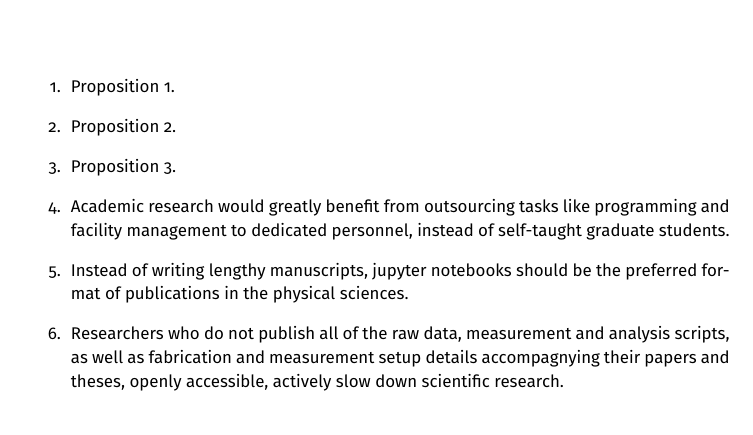
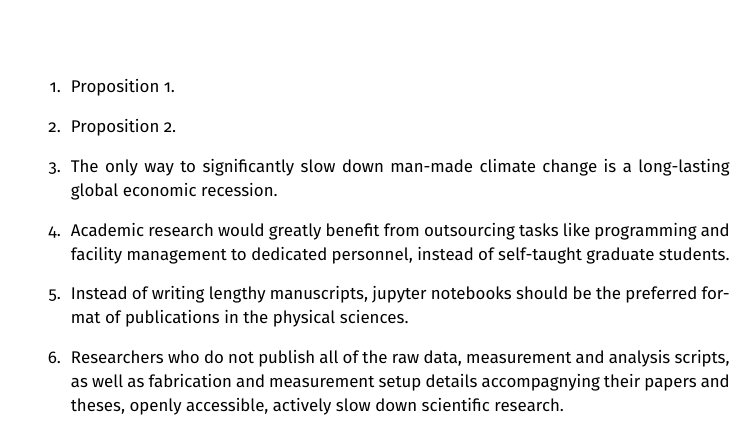
Before and after one commit to feschmidt/thesis, a LaTeX thesis (propositions.tex): part of page 1 of 2, cut so that both start at the same text. Compiled offline with XeLaTeX.

Commit message:
Update propositions.tex

```diff
--- a/propositions.tex
+++ b/propositions.tex
@@ -54,7 +54,7 @@ by
 
 \item Proposition 1.
 \item Proposition 2.
-\item Proposition 3.
+\item The only way to significantly slow down man-made climate change is a long-lasting global economic recession.
 \item Academic research would greatly benefit from outsourcing tasks like programming and facility management to dedicated personnel, instead of self-taught graduate students.
 \item Instead of writing lengthy manuscripts, jupyter notebooks should be the preferred format of publications in the physical sciences.
 \item Researchers who do not publish all of the raw data, measurement and analysis scripts, as well as fabrication and measurement setup details accompagnying their papers and theses, openly accessible, actively slow down scientific research.
```
